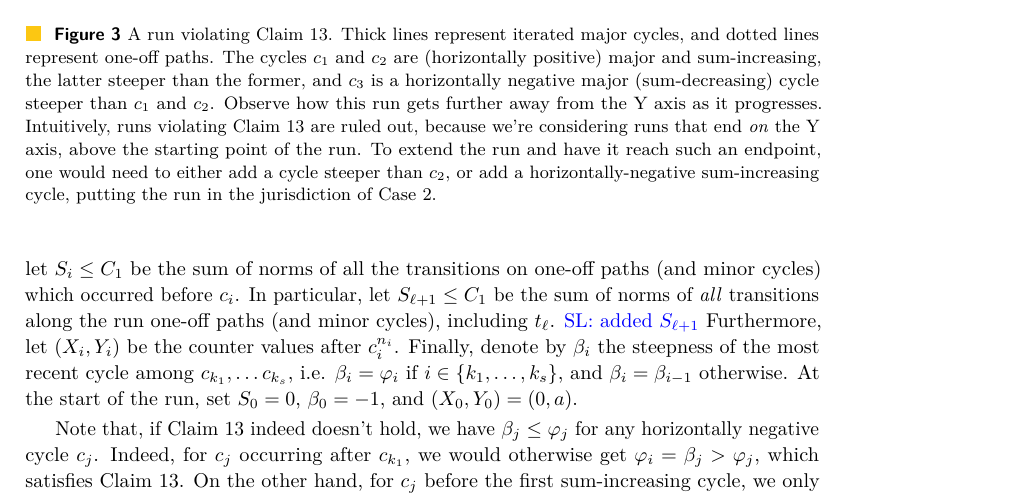
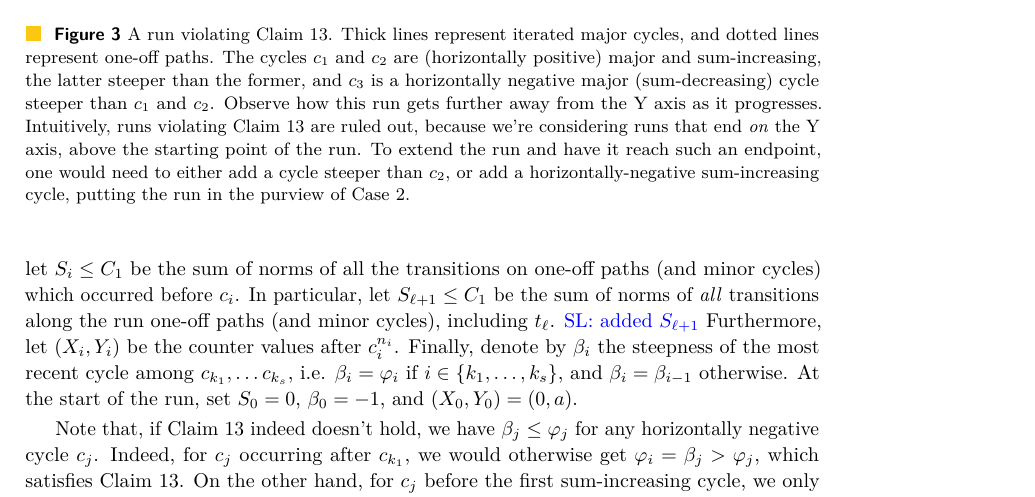
Before and after one commit to slasot/Sym-2CM, a LaTeX paper (main.tex, which reads suffix.tex): part of page 15 of 21, cut so that both start at the same text. Compiled offline with pdfLaTeX.

Commit message:
Minor wording: "purview" feels better than "jurisdiction"

```diff
--- a/suffix.tex
+++ b/suffix.tex
@@ -435,7 +435,7 @@ we're considering runs that end \emph{on} the Y axis,
 above the starting point of the run.
 To extend the run and have it reach such an endpoint, one would need to either add
 a cycle steeper than $c_2$, or add a horizontally-negative sum-increasing cycle,
-putting the run in the jurisdiction of Case 2.}
+putting the run in the purview of Case 2.}
 \label{fig:claim13-counterexample}
 \end{figure}
 
```
